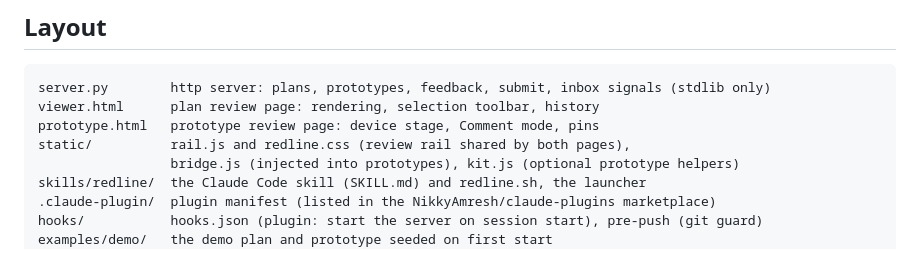
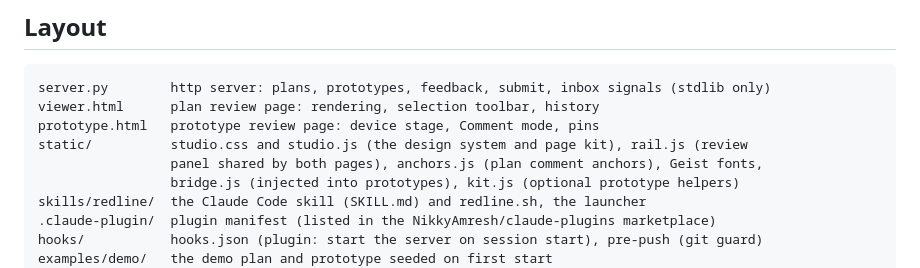
Before and after one commit to NikkyAmresh/redline, a Markdown page: README.md, the part around one of its changes. Rendered like a GitHub page.

```diff
--- a/README.md
+++ b/README.md
@@ -125,7 +126,8 @@ What Claude follows when it builds a prototype (full text in `skills/redline/SKI
 server.py        http server: plans, prototypes, feedback, submit, inbox signals (stdlib only)
 viewer.html      plan review page: rendering, selection toolbar, history
 prototype.html   prototype review page: device stage, Comment mode, pins
-static/          rail.js and redline.css (review rail shared by both pages),
+static/          studio.css and studio.js (the design system and page kit), rail.js (review
+                 panel shared by both pages), anchors.js (plan comment anchors), Geist fonts,
                  bridge.js (injected into prototypes), kit.js (optional prototype helpers)
 skills/redline/  the Claude Code skill (SKILL.md) and redline.sh, the launcher
 .claude-plugin/  plugin manifest (listed in the NikkyAmresh/claude-plugins marketplace)
```
Also changed, not shown: other parts of README.md (+4 -3 lines), skills/redline/SKILL.md (+1 -1 lines), docs/assets/plan-viewer.png, docs/assets/prototype.png, 15 other files.
